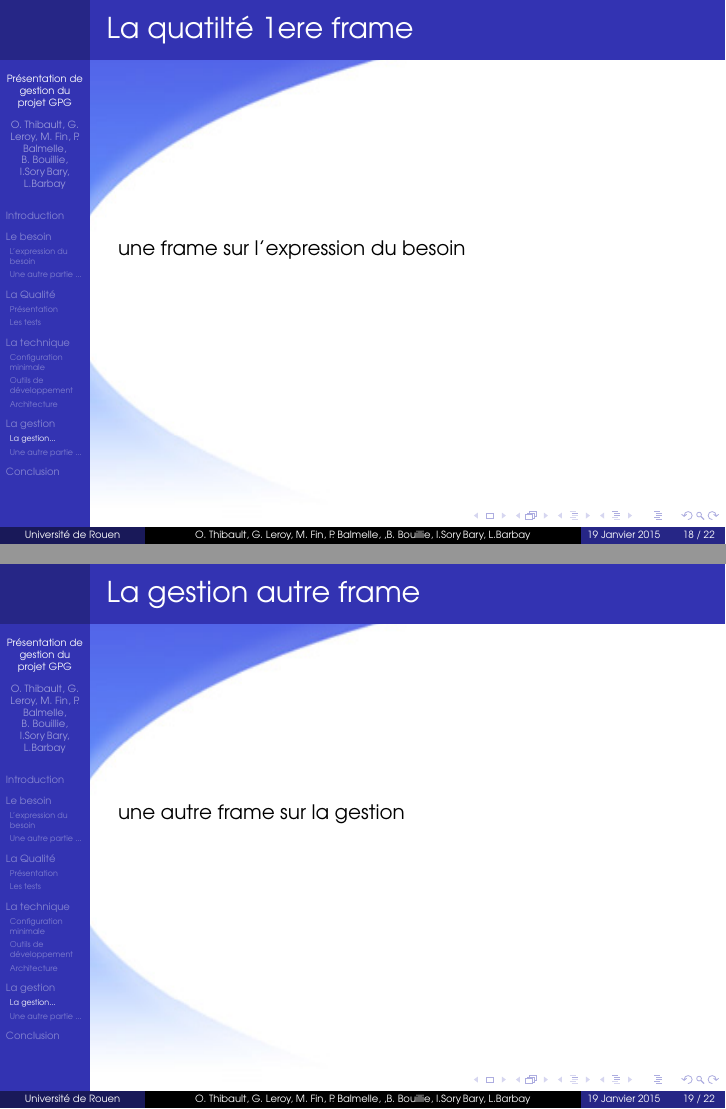
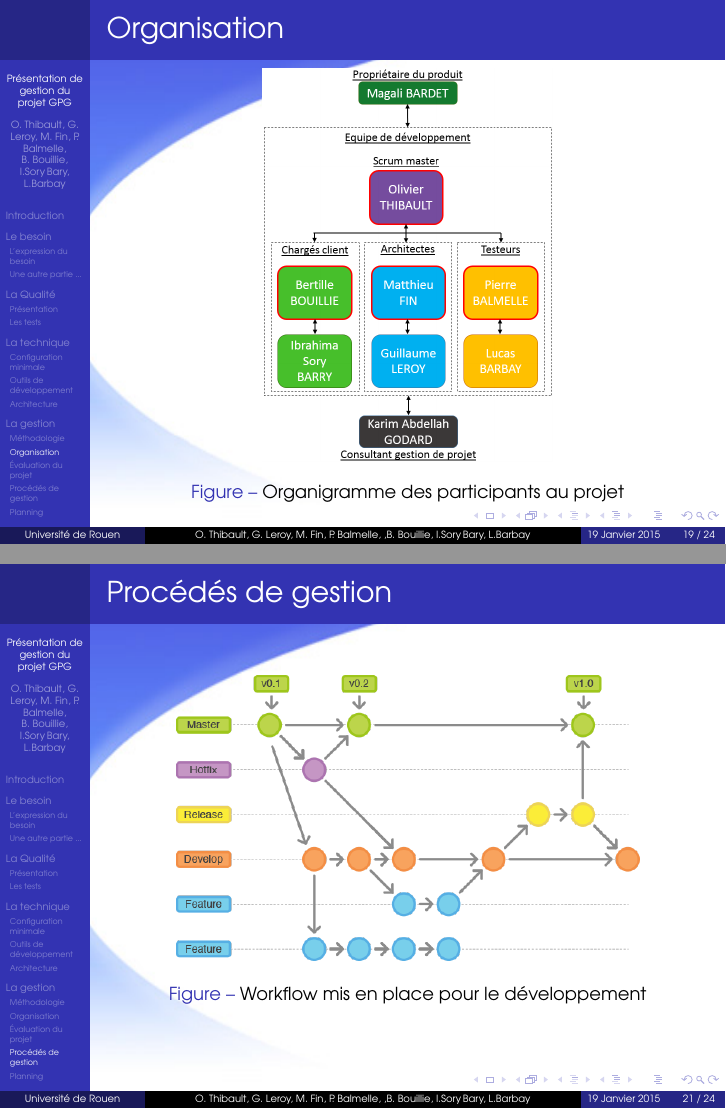
Before and after one commit to Diakakodo/GuiPG, LaTeX slides (documents/Presentation/Presentation.tex, which reads documents/Presentation/Gestion.tex): pages 18 and 19 of 22 before the commit and pages 19 and 21 of 24 after it, joined at a grey line. Compiled offline with pdfLaTeX.

Commit message:
ajout des diapos gestion

```diff
--- a/documents/Presentation/Gestion.tex
+++ b/documents/Presentation/Gestion.tex
@@ -1,5 +1,3 @@
 \section{La gestion}
-\subsection{La gestion...}
+\subsection{Méthodologie}
 \begin{frame}
-  \frametitle{\color{white} La quatilté 1ere frame}
-  une frame sur l'expression du besoin
@@ -6,10 +10,27 @@
 \end{frame}
+\subsection{Organisation}
 \begin{frame}
-  \frametitle{\color{white} La gestion autre frame}
-  une autre frame sur la gestion
+  \frametitle{\color{white} Organisation}
+  \begin{figure}[p]
+    \centering
+    \includegraphics[scale=.33]{Organigramme_roles}
+    \caption{Organigramme des participants au projet}
+  \end{figure}
 \end{frame}
-\subsection{Une autre partie ...}
+\subsection{Évaluation du projet}
 \begin{frame}
-  \frametitle{\color{white} une frame sur l'autre partie.}
-  frame
+  \frametitle{\color{white} Évaluation du projet}
+
 \end{frame}
+\subsection{Procédés de gestion}
+\begin{frame}
+  \frametitle{\color{white} Procédés de gestion}
+  \begin{figure}[p]
+    \centering
+    \includegraphics[scale=.38]{git_workflow}
+    \caption{Workflow mis en place pour le développement}
+  \end{figure}
+\end{frame}
+\subsection{Planning}
+\begin{frame}
+  \frametitle{\color{white} Planning}
--- a/documents/Presentation/Presentation.tex
+++ b/documents/Presentation/Presentation.tex
@@ -15,6 +15,11 @@
 
 %definecolor si besoin
 \definecolor{white}{rgb}{1,1,1}
+
+%couleur perso
+\definecolor{bleu}{RGB}{91,155,213}
+\definecolor{orange}{RGB}{235,125,3}
+\definecolor{vert}{RGB}{71,191,43}
 
 
 \graphicspath{{../res/}}
```
Also changed, not shown: documents/res/Organigramme_des_taches.png (added), documents/res/Organigramme_roles.png (added), documents/res/Planing_general.png (added), documents/res/Planing_sprint_1.png (added), documents/res/Schema_methodologie_developpement.png (added), documents/res/git_workflow.png (added), documents/Presentation/Gestion.tex (12 more changed lines).
